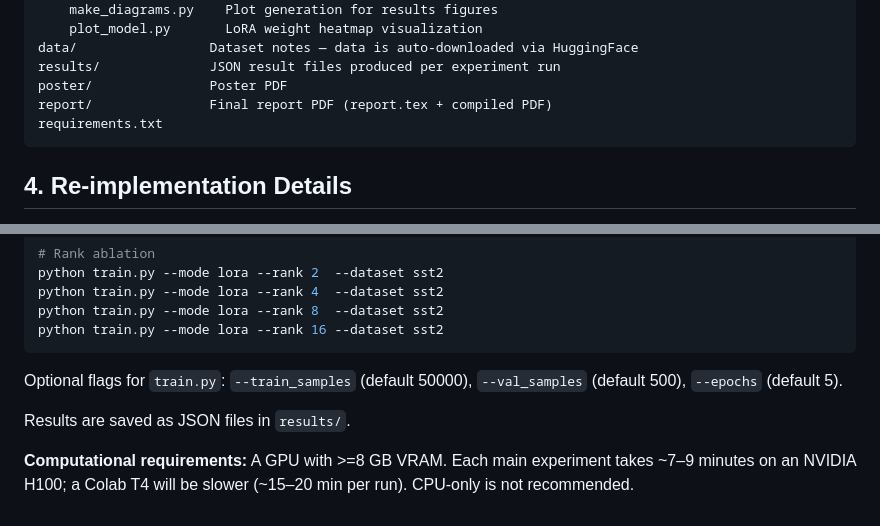
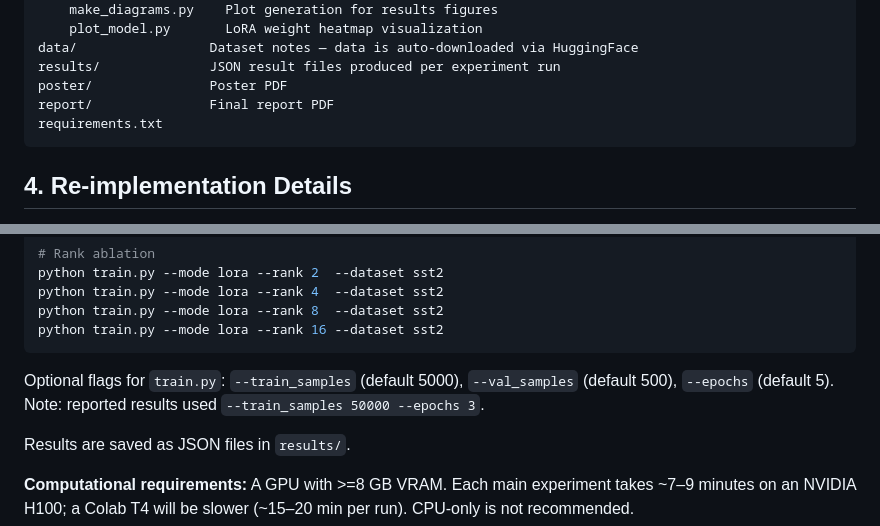
Before and after one commit to da-luce/cs5782_final_project, a Markdown page: README.md, 2 parts joined by grey strips. Rendered like a GitHub page.

````diff
--- a/README.md
+++ b/README.md
@@ -36,7 +36,7 @@ code/
 data/                 Dataset notes — data is auto-downloaded via HuggingFace
 results/              JSON result files produced per experiment run
 poster/               Poster PDF
-report/               Final report PDF (report.tex + compiled PDF)
+report/               Final report PDF
 requirements.txt
 ```
 
@@ -96,7 +96,7 @@ python train.py --mode lora --rank 8  --dataset sst2
 python train.py --mode lora --rank 16 --dataset sst2
 ```
 
-Optional flags for `train.py`: `--train_samples` (default 50000), `--val_samples` (default 500), `--epochs` (default 5).
+Optional flags for `train.py`: `--train_samples` (default 5000), `--val_samples` (default 500), `--epochs` (default 5). Note: reported results used `--train_samples 50000 --epochs 3`.
 
 Results are saved as JSON files in `results/`.
 
````
